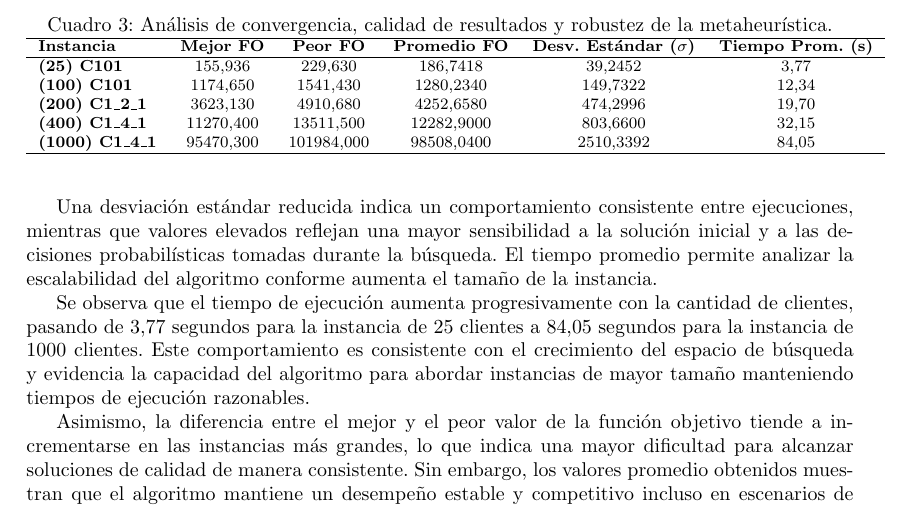
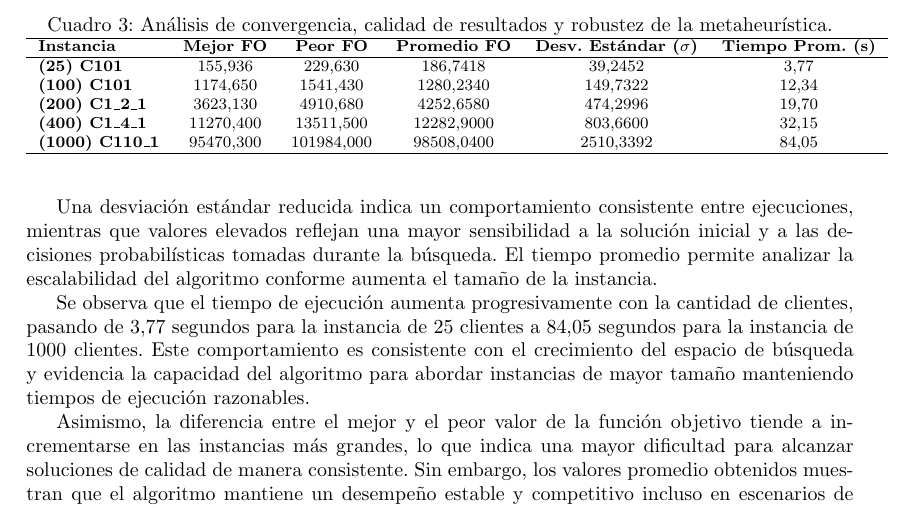
Before and after one commit to retamalesj/MDVRPTW-SA, a LaTeX paper (informe2/RetamalesP202173650.tex): part of page 14 of 17, cut so that both start at the same text. Compiled offline with pdfLaTeX.

Commit message:
fix: name instance

```diff
--- a/informe2/RetamalesP202173650.tex
+++ b/informe2/RetamalesP202173650.tex
@@ -711,7 +711,7 @@ fue seleccionado como configuración final.
 \textbf{(100) C101}         & 1174,650          & 1541,430          & 1280,2340            & 149,7322                           & 12,34                     \\
 \textbf{(200) C1\_2\_1}     & 3623,130          & 4910,680          & 4252,6580            & 474,2996                           & 19,70                     \\
 \textbf{(400) C1\_4\_1}     & 11270,400         & 13511,500         & 12282,9000           & 803,6600                           & 32,15                     \\
-\textbf{(1000) C1\_4\_1}    & 95470,300         & 101984,000        & 98508,0400           & 2510,3392                          & 84,05                     \\ \hline
+\textbf{(1000) C110\_1}    & 95470,300         & 101984,000        & 98508,0400           & 2510,3392                          & 84,05                     \\ \hline
 \end{tabular}
 \end{table}
 
```
Also changed, not shown: informe2/RetamalesP202173650.pdf.
